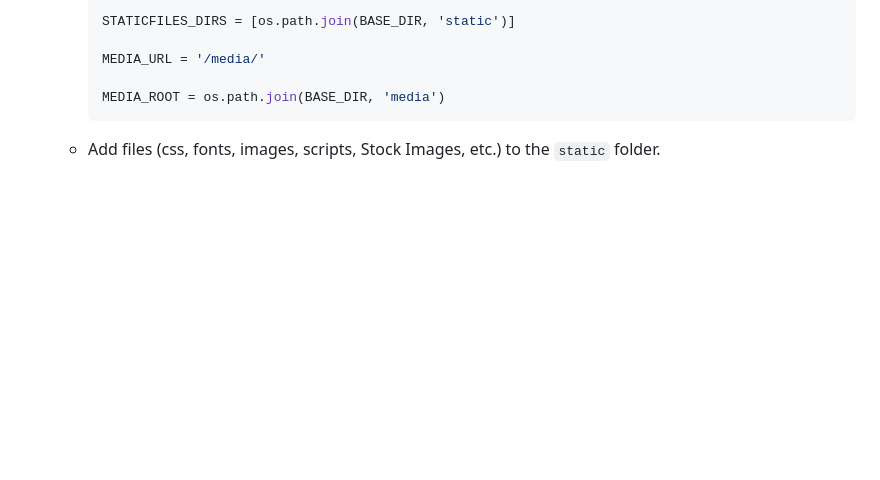
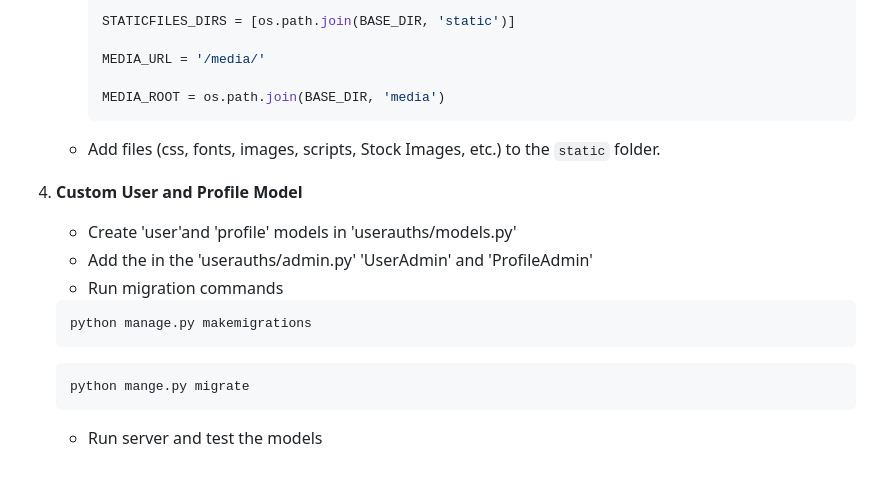
Before and after one commit to Eamateli/Managment_System_for_Hotels, a Markdown page: README.md, the part around the change. Rendered like a GitHub page; blank space fills up the shorter version.

````diff
--- a/README.md
+++ b/README.md
@@ -188,3 +188,16 @@ MANAGEMENT SYSTEM FOR HOTELS USING DJANGO
         MEDIA_ROOT = os.path.join(BASE_DIR, 'media')
         ```
     * Add files (css, fonts, images, scripts, Stock Images, etc.) to the `static` folder.
+
+
+4. **Custom User and Profile Model**
+    * Create 'user'and 'profile' models in 'userauths/models.py'
+    * Add the in the 'userauths/admin.py' 'UserAdmin' and 'ProfileAdmin'
+    * Run migration commands
+    ```bash
+    python manage.py makemigrations
+    ```
+    ```
+    python mange.py migrate
+    ```
+    * Run server and test the models
````
